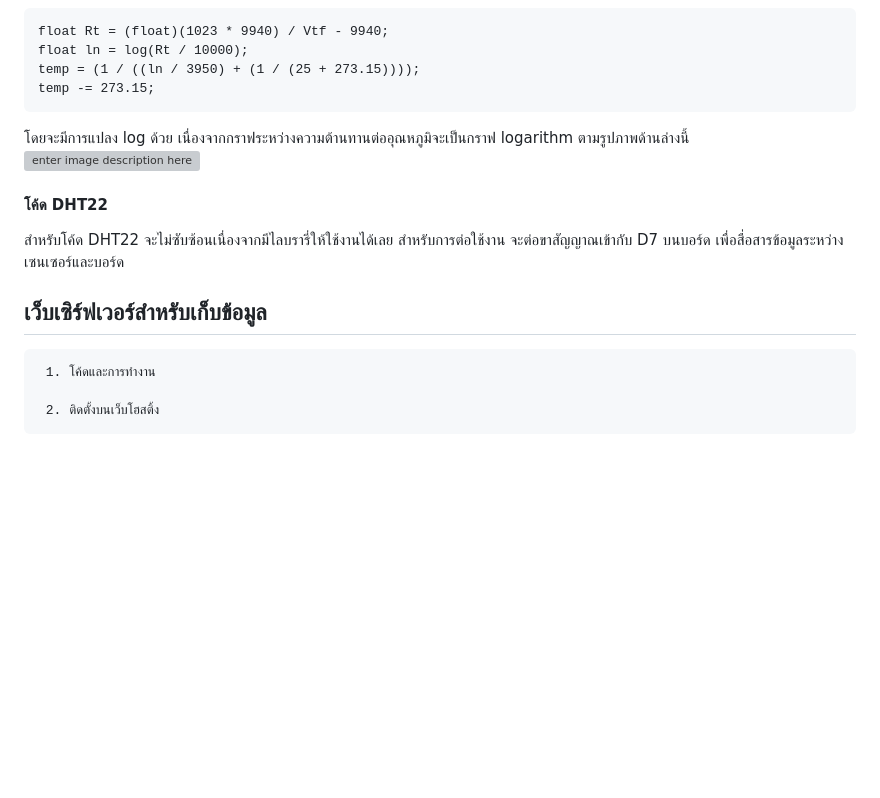
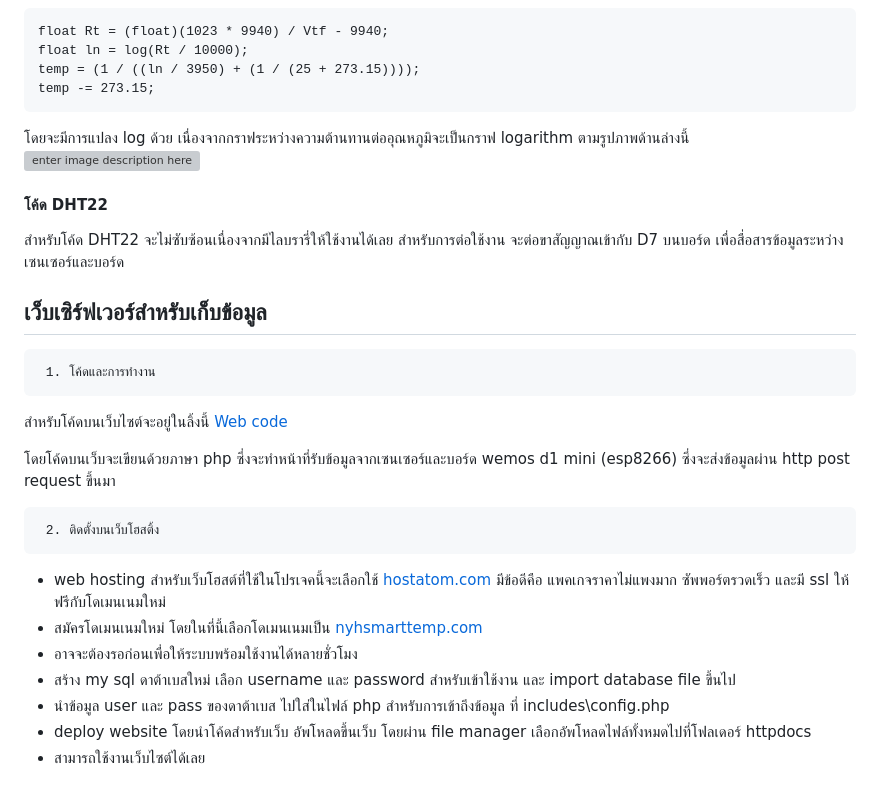
Before and after one commit to canusorn/nyhsmarttemp, a Markdown page: README.md, the part around the change printed below. GitHub-like rendering; blank space fills up the shorter version; grey boxes are pictures that could not be loaded.

```diff
--- a/README.md
+++ b/README.md
@@ -73,5 +73,16 @@ SSD1306 เป็นชิปควบคุมสำหรับจอ OLED ซ
 
 ## เว็บเซิร์ฟเวอร์สำหรับเก็บข้อมูล
 	 1. โค้ดและการทำงาน
+สำหรับโค้ดบนเว็บไซต์จะอยู่ในลิ้งนี้ [Web code](https://github.com/canusorn/nyhsmarttemp)
+
+โดยโค้ดบนเว็บจะเขียนด้วยภาษา php ซึ่งจะทำหน้าที่รับข้อมูลจากเซนเซอร์และบอร์ด wemos d1 mini (esp8266) ซึ่งจะส่งข้อมูลผ่าน http post request ขึ้นมา
 
 	 2. ติดตั้งบนเว็บโฮสติ้ง
+
+ - web hosting สำหรับเว็บโฮสต์ที่ใช้ในโปรเจคนี้จะเลือกใช้ [hostatom.com](https://support.hostatom.com/aff.php?aff=2433) มีข้อดีคือ แพคเกจราคาไม่แพงมาก ซัพพอร์ตรวดเร็ว และมี ssl ให้ฟรีกับโดเมนเนมใหม่
+ - สมัครโดเมนเนมใหม่ โดยในที่นี้เลือกโดเมนเนมเป็น [nyhsmarttemp.com](https://nyhsmarttemp.com/)
+ - อาจจะต้องรอก่อนเพื่อให้ระบบพร้อมใช้งานได้หลายชั่วโมง
+ - สร้าง my sql ดาต้าเบสใหม่ เลือก username และ password สำหรับเข้าใช้งาน และ import database file ขึ้นไป
+ - นำข้อมูล user และ pass ของดาต้าเบส ไปใส่ในไฟล์ php สำหรับการเข้าถึงข้อมูล ที่ includes\config.php
+ - deploy website โดยนำโค้ดสำหรับเว็บ อัพโหลดขึ้นเว็บ โดยผ่าน file manager เลือกอัพโหลดไฟล์ทั้งหมดไปที่โฟลเดอร์ httpdocs
+ - สามารถใช้งานเว็บไซต์ได้เลย
```
Also changed, not shown: other parts of README.md (+1 -1 lines).
